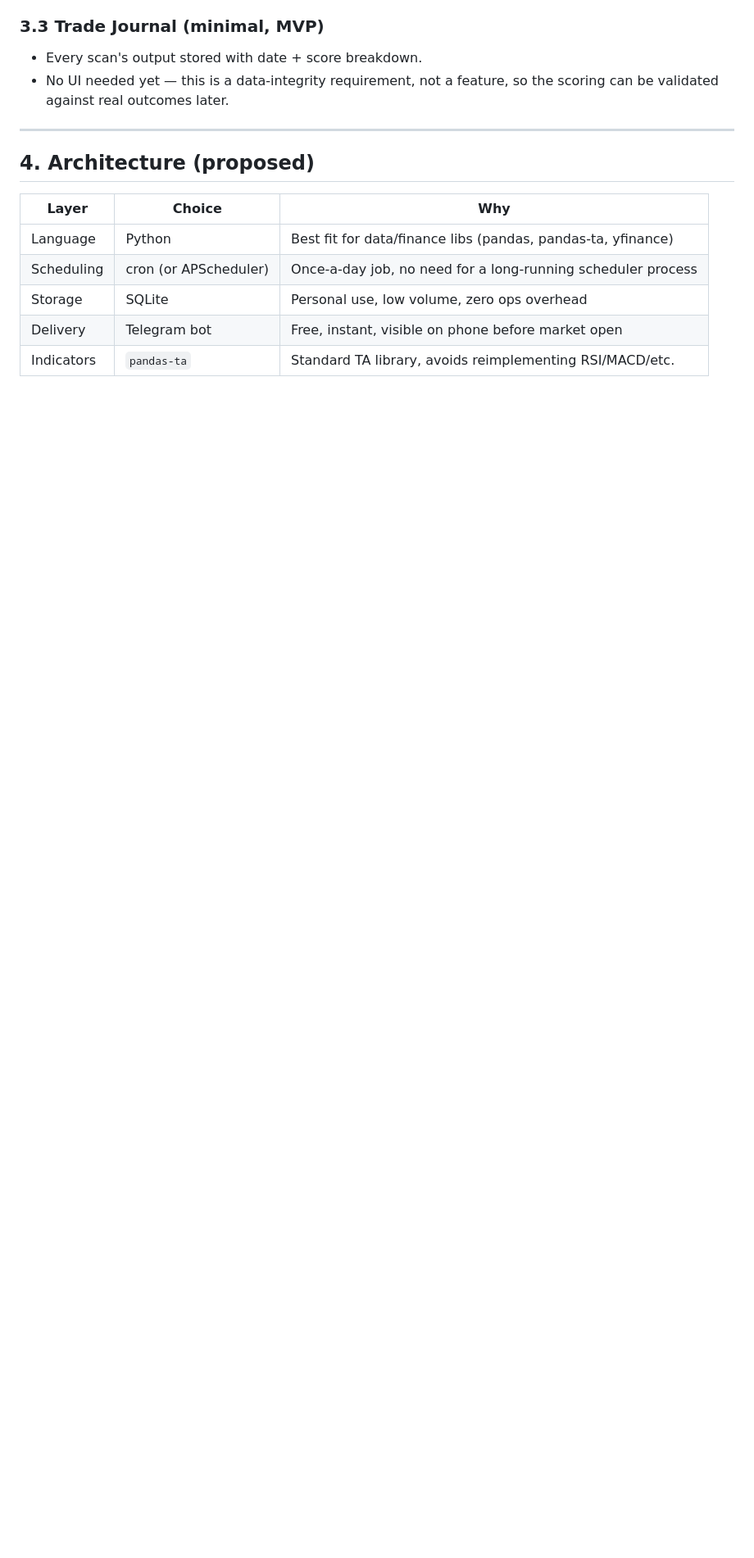
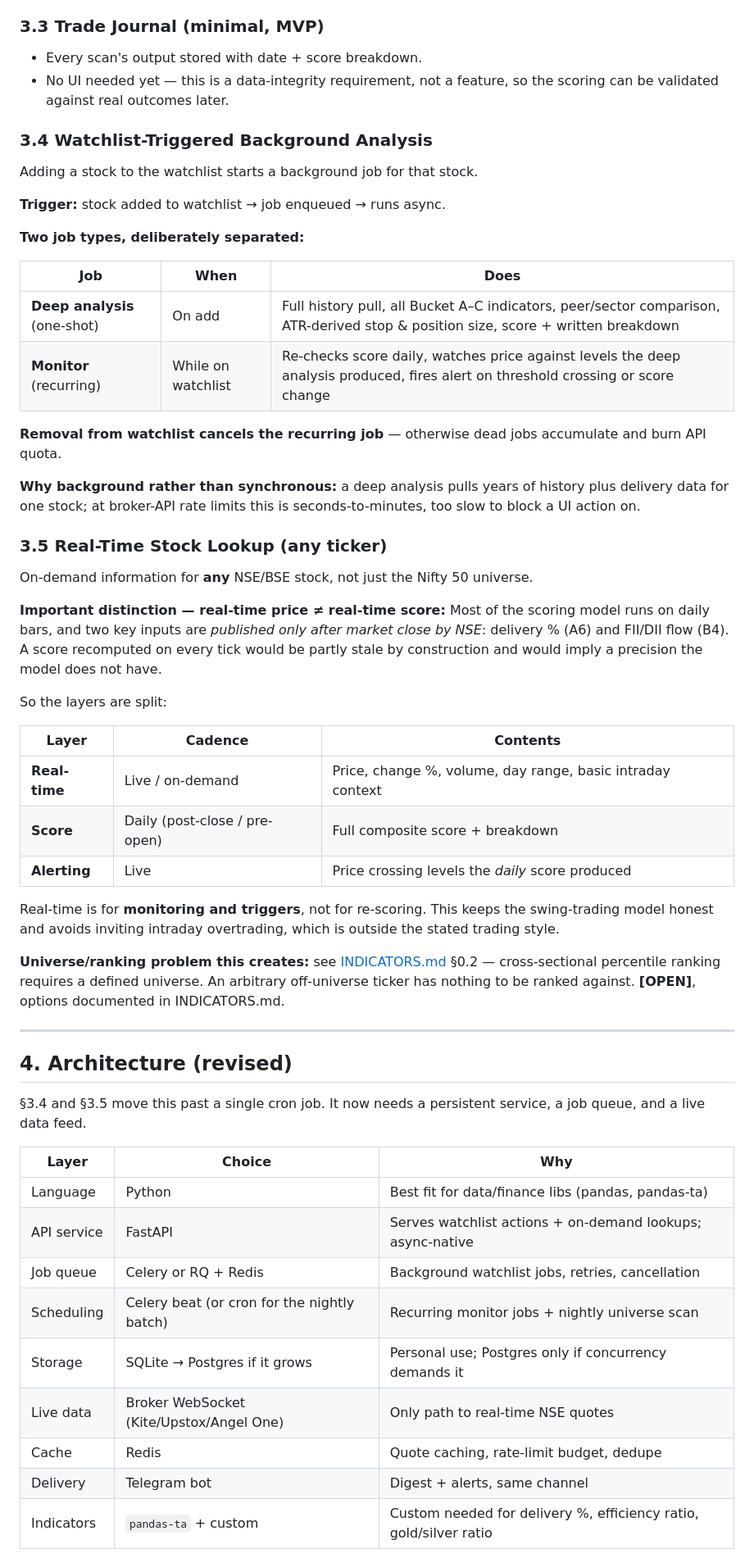
Before and after one commit to rajthakkar6/algorix, a Markdown page: PROJECT_SCOPE.md, the part around one of its changes. Shown at 82% size. Drawn GitHub-style; blank space fills up the shorter version.

Commit message:
Further changes added related to realtime data fetching

```diff
--- a/PROJECT_SCOPE.md
+++ b/PROJECT_SCOPE.md
@@ -72,15 +72,70 @@ forward — see INDICATORS.md §F1.
 - No UI needed yet — this is a data-integrity requirement, not a feature,
   so the scoring can be validated against real outcomes later.
 
+### 3.4 Watchlist-Triggered Background Analysis
+
+Adding a stock to the watchlist starts a background job for that stock.
+
+**Trigger:** stock added to watchlist → job enqueued → runs async.
+
+**Two job types, deliberately separated:**
+
+| Job | When | Does |
+|---|---|---|
+| **Deep analysis** (one-shot) | On add | Full history pull, all Bucket A–C indicators, peer/sector comparison, ATR-derived stop & position size, score + written breakdown |
+| **Monitor** (recurring) | While on watchlist | Re-checks score daily, watches price against levels the deep analysis produced, fires alert on threshold crossing or score change |
+
+**Removal from watchlist cancels the recurring job** — otherwise dead jobs
+accumulate and burn API quota.
+
+**Why background rather than synchronous:** a deep analysis pulls years of
+history plus delivery data for one stock; at broker-API rate limits this is
+seconds-to-minutes, too slow to block a UI action on.
+
+### 3.5 Real-Time Stock Lookup (any ticker)
+
+On-demand information for **any** NSE/BSE stock, not just the Nifty 50
+universe.
+
+**Important distinction — real-time price ≠ real-time score:**
+Most of the scoring model runs on daily bars, and two key inputs are
+*published only after market close by NSE*: delivery % (A6) and FII/DII flow
+(B4). A score recomputed on every tick would be partly stale by construction
+and would imply a precision the model does not have.
+
+So the layers are split:
+
+| Layer | Cadence | Contents |
+|---|---|---|
+| **Real-time** | Live / on-demand | Price, change %, volume, day range, basic intraday context |
+| **Score** | Daily (post-close / pre-open) | Full composite score + breakdown |
+| **Alerting** | Live | Price crossing levels the *daily* score produced |
+
+Real-time is for **monitoring and triggers**, not for re-scoring. This keeps
+the swing-trading model honest and avoids inviting intraday overtrading,
+which is outside the stated trading style.
+
+**Universe/ranking problem this creates:** see [INDICATORS.md](INDICATORS.md)
+§0.2 — cross-sectional percentile ranking requires a defined universe. An
+arbitrary off-universe ticker has nothing to be ranked against. **[OPEN]**,
+options documented in INDICATORS.md.
+
 ---
 
-## 4. Architecture (proposed)
+## 4. Architecture (revised)
+
+§3.4 and §3.5 move this past a single cron job. It now needs a persistent
+service, a job queue, and a live data feed.
 
 | Layer | Choice | Why |
 |---|---|---|
-| Language | Python | Best fit for data/finance libs (pandas, pandas-ta, yfinance) |
-| Scheduling | cron (or APScheduler) | Once-a-day job, no need for a long-running scheduler process |
-| Storage | SQLite | Personal use, low volume, zero ops overhead |
-| Delivery | Telegram bot | Free, instant, visible on phone before market open |
-| Indicators | `pandas-ta` | Standard TA library, avoids reimplementing RSI/MACD/etc. |
+| Language | Python | Best fit for data/finance libs (pandas, pandas-ta) |
+| API service | FastAPI | Serves watchlist actions + on-demand lookups; async-native |
+| Job queue | Celery or RQ + Redis | Background watchlist jobs, retries, cancellation |
+| Scheduling | Celery beat (or cron for the nightly batch) | Recurring monitor jobs + nightly universe scan |
+| Storage | SQLite → Postgres if it grows | Personal use; Postgres only if concurrency demands it |
+| Live data | Broker WebSocket (Kite/Upstox/Angel One) | Only path to real-time NSE quotes |
+| Cache | Redis | Quote caching, rate-limit budget, dedupe |
+| Delivery | Telegram bot | Digest + alerts, same channel |
+| Indicators | `pandas-ta` + custom | Custom needed for delivery %, efficiency ratio, gold/silver ratio |
 
```
Also changed, not shown: other parts of PROJECT_SCOPE.md (+17 -2 lines), INDICATORS.md (+42 -3 lines).
